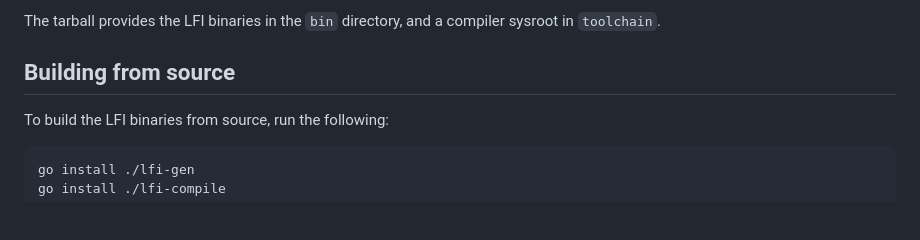
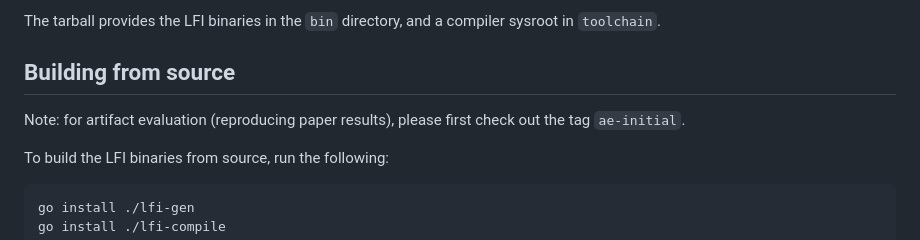
Before and after one commit to zyedidia/lfi, a Markdown page: README.md, the part around the change. GitHub-like rendering; blank space fills up the shorter version.

Commit message:
Add note

````diff
--- a/README.md
+++ b/README.md
@@ -68,6 +68,9 @@ sysroot in `toolchain`.
 
 ## Building from source
 
+Note: for artifact evaluation (reproducing paper results), please first check
+out the tag `ae-initial`.
+
 To build the LFI binaries from source, run the following:
 
 ```
````
